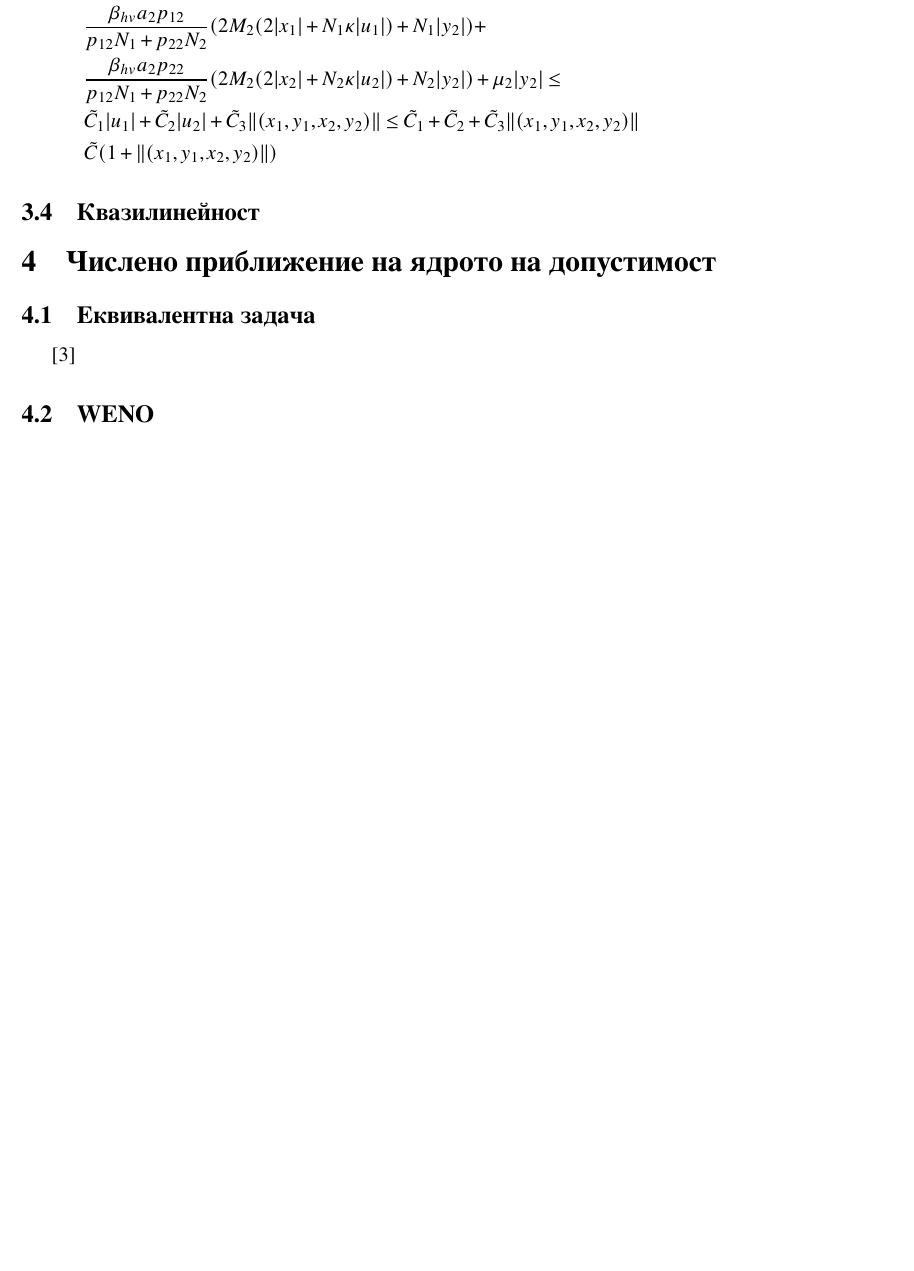
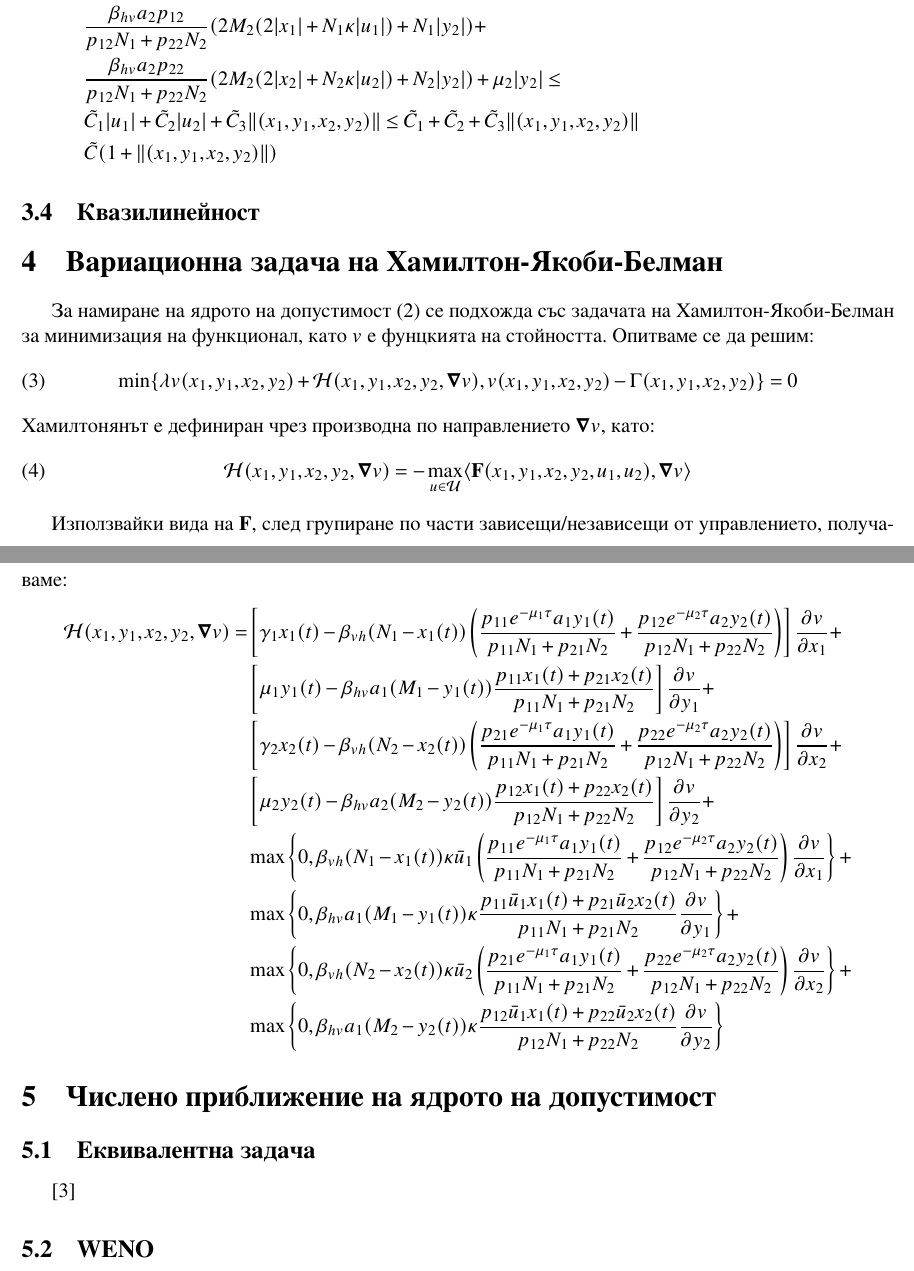
Before and after one commit to kaloan/master-thesis, a LaTeX thesis (latex/thesis.tex, which reads latex/sections/hjb.tex, latex/sections/theproblem.tex): part of page 6 of 7 before the commit and two parts of pages 6 and 7 of 8 after it, the two joined at a grey line, cut so that both start at the same text, the shorter picture padded with empty space. The pictures show the PDF file latex/thesis.pdf that the author committed with the source.

Commit message:
Add Hamiltonian

```diff
--- /dev/null
+++ b/latex/sections/hjb.tex
@@ -0,0 +1,24 @@
+\section{Вариационна задача на Хамилтон-Якоби-Белман}
+За намиране на ядрото на допустимост $\eqref{eq:ViabilityKernel}$ се подхожда със задачата на Хамилтон-Якоби-Белман за минимизация на функционал, като $v$ е фунцкията на стойността. Опитваме се да решим:
+\begin{equation}
+  \label{eq:HJB}
+  \min\{\lambda v(x_1, y_1, x_2, y_2) + \mathcal{H}(x_1, y_1, x_2, y_2, \grad{v}), v(x_1, y_1, x_2, y_2) - \Gamma(x_1, y_1, x_2, y_2)\} = 0
+\end{equation}
+Хамилтонянът е дефиниран чрез производна по направлението $\grad{v}$, като:
+\begin{equation}
+  \label{eq:Hamiltonian}
+  \mathcal{H}(x_1, y_1, x_2, y_2, \grad{v}) = - \max_{u \in \mathcal{U}}\innerproduct{\mathbf{F}(x_1,y_1,x_2,y_2,u_1,u_2)}{\grad{v}}
+\end{equation}
+
+Използвайки вида на $\mathbf{F}$, след групиране по части зависещи/независещи от управлението, получаваме:
+\begin{align*}
+  \label{eq:HamiltonianFull}
+  \mathcal{H}(x_1, y_1, x_2, y_2, \grad{v}) = &\left[\gamma_1 x_1(t) - \beta_{vh} (N_1-x_1(t)) \left(\frac{p_{11} e^{-\mu_1 \tau} a_1 y_1(t)}{p_{11} N_1 + p_{21} N_2} + \frac{p_{12} e^{-\mu_2 \tau} a_2 y_2(t)}{p_{12} N_1 + p_{22} N_2 }\right) \right] \pdv{v}{x_1} + \\
+  &\left[\mu_1 y_1(t) - \beta_{hv} a_1 (M_1-y_1(t)) \frac{p_{11} x_1(t) + p_{21} x_2(t)}{p_{11} N_1 + p_{21} N_2}\right] \pdv{v}{y_1} + \\
+  &\left[\gamma_2 x_2(t) - \beta_{vh} (N_2-x_2(t)) \left(\frac{p_{21} e^{-\mu_1 \tau} a_1 y_1(t)}{p_{11} N_1 + p_{21} N_2 } + \frac{p_{22} e^{-\mu_2 \tau} a_2 y_2(t)}{p_{12} N_1 + p_{22} N_2}\right) \right] \pdv{v}{x_2} + \\
+  &\left[\mu_2 y_2(t) - \beta_{hv} a_2 (M_2-y_2(t)) \frac{p_{12} x_1(t) + p_{22} x_2(t)}{p_{12} N_1 + p_{22} N_2}\right] \pdv{v}{y_2} + \\
+  & \max\left\{0,\beta_{vh} (N_1-x_1(t)) \kappa \bar{u}_1 \left(\frac{p_{11} e^{-\mu_1 \tau} a_1 y_1(t)}{p_{11} N_1 + p_{21} N_2} + \frac{p_{12} e^{-\mu_2 \tau} a_2  y_2(t)}{p_{12} N_1 + p_{22} N_2 }\right) \pdv{v}{x_1}\right\} + \\
+  & \max\left\{0,\beta_{hv} a_1 (M_1-y_1(t)) \kappa \frac{p_{11} \bar{u}_1 x_1(t) + p_{21} \bar{u}_2 x_2(t)}{p_{11} N_1 + p_{21} N_2} \pdv{v}{y_1}\right\} + \\
+  & \max\left\{0,\beta_{vh} (N_2-x_2(t)) \kappa \bar{u}_2 \left(\frac{p_{21} e^{-\mu_1 \tau} a_1 y_1(t)}{p_{11} N_1 + p_{21} N_2} + \frac{p_{22} e^{-\mu_2 \tau} a_2 y_2(t)}{p_{12} N_1 + p_{22} N_2}\right) \pdv{v}{x_2}\right\} + \\
+  & \max\left\{0,\beta_{hv} a_1 (M_2-y_2(t)) \kappa \frac{p_{12} \bar{u}_1 x_1(t) + p_{22} \bar{u}_2 x_2(t)}{p_{12} N_1 + p_{22} N_2} \pdv{v}{y_2}\right\}
+\end{align*}
--- a/latex/sections/theproblem.tex
+++ b/latex/sections/theproblem.tex
@@ -4,14 +4,14 @@
   \label{eq:TheProblem} \tag{\text{Система} 1}
   &\dot{x}_1(t) = \beta_{vh} (N_1-x_1(t)) \left(\frac{p_{11} e^{-\mu_1 \tau} a_1 (1-\kappa u_1(t)) y_1(t)}{p_{11} N_1 + p_{21} N_2} + \frac{p_{12} e^{-\mu_2 \tau} a_2 (1-\kappa u_1(t)) y_2(t)}{p_{12} N_1 + p_{22} N_2 }\right) - \gamma_1 x_1(t) \\
   &\dot{y}_1(t) = \beta_{hv} a_1 (M_1-y_1(t)) \frac{p_{11} (1-\kappa u_1(t)) x_1(t) + p_{21} (1-\kappa u_2(t)) x_2(t)}{p_{11} N_1 + p_{21} N_2} - \mu_1 y_1(t) \\
-  &\dot{x}_2(t) = \beta_{vh} (N_2-x_2(t)) \left(\frac{p_{21} e^{-\mu_1 \tau} a_1 (1-\kappa u_2(t)) y_1(t)}{p_{11} N_1 + p_{21} N_2 } + \frac{p_{22} e^{-\mu_2 \tau} a_2 (1-\kappa u_2(t)) y_2(t)}{p_{12} N_1 + p_{22} N_2}\right) - \gamma_2 x_2(t) \\
-  &\dot{y}_2(t) = \beta_{hv} a_2 (M_2-y_2(t)) \frac{p_{12} (1-\kappa u_1(t)) x_1(t) +p_{22} (1-\kappa u_2(t)) x_2(t)}{p_{12} N_1 + p_{22} N_2} - \mu_2 y_2(t)
+  &\dot{x}_2(t) = \beta_{vh} (N_2-x_2(t)) \left(\frac{p_{21} e^{-\mu_1 \tau} a_1 (1-\kappa u_2(t)) y_1(t)}{p_{11} N_1 + p_{21} N_2} + \frac{p_{22} e^{-\mu_2 \tau} a_2 (1-\kappa u_2(t)) y_2(t)}{p_{12} N_1 + p_{22} N_2}\right) - \gamma_2 x_2(t) \\
+  &\dot{y}_2(t) = \beta_{hv} a_2 (M_2-y_2(t)) \frac{p_{12} (1-\kappa u_1(t)) x_1(t) + p_{22} (1-\kappa u_2(t)) x_2(t)}{p_{12} N_1 + p_{22} N_2} - \mu_2 y_2(t)
 \end{align*}
 
 Това е обезразмерен модел, където са смесини моделите за миграция и за репелент против комари.
 $t$ е времето, като ще разглеждаме само $t \in [0, \inf)$. \\
 $x_1, x_2 \in [0, 1]$ са частта от заразени хора, а $y_1, y_2 \in [0, 1]$ - частта на заразените комари в локации 1 и 2 съответно. \\
-$u_1 \in [0, \bar{u}_1], u_2 \in [0, \bar{u}_2]$ са управленията отговарящи за това каква част от хората от съответното местообитание са предпазени от репелента, като $ \bar{u}_1, \bar{u}_2 \leq 1 $ отговарят за максималната предпазена част от населението, вследствие от производствената способност. \\
+$u_1 \in [0, \bar{u}_1], u_2 \in [0, \bar{u}_2]$ са управленията отговарящи за това каква част от хората от съответното местообитание са предпазени от репелента, като $ \bar{u}_1, \bar{u}_2 \leq 1 $ отговарят за максималната предпазена част от населението, вследствие от производствената способност. Надолу се бележи $\mathcal{U} = [0, \bar{u}_1] \cross [0, \bar{u}_2]$ \\
 $\kappa \in [0, 1]$ е константа, която представя ефективността на репелента (т.е. предполагаме че едно и също вещество/метод се използва и на двете места). \\
 $p_11, p_12, p_21, p_22 \in [0, 0.5]$, $p_11 + p_12 = 1, p_21 + p_22 = 1$ са константи, отговарящи за миграцията, като $p_ij$ е частта от хора от $i$, които пребивават временно в $j$. \\
 $\gamma_1, \gamma_2$ са смъртностите на хората, а $\mu_1, \mu_2$ - на комарите, които приемаме за константи. \\
```
Also changed, not shown: latex/thesis.tex (+4 -0 lines), latex/thesis.pdf, latex/sections/theproblem.tex (3 more changed lines).
